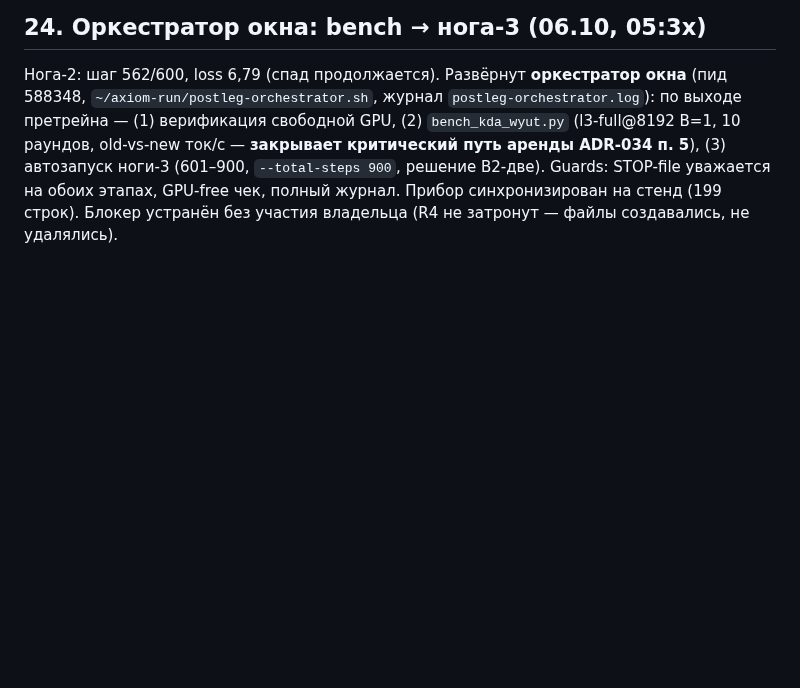
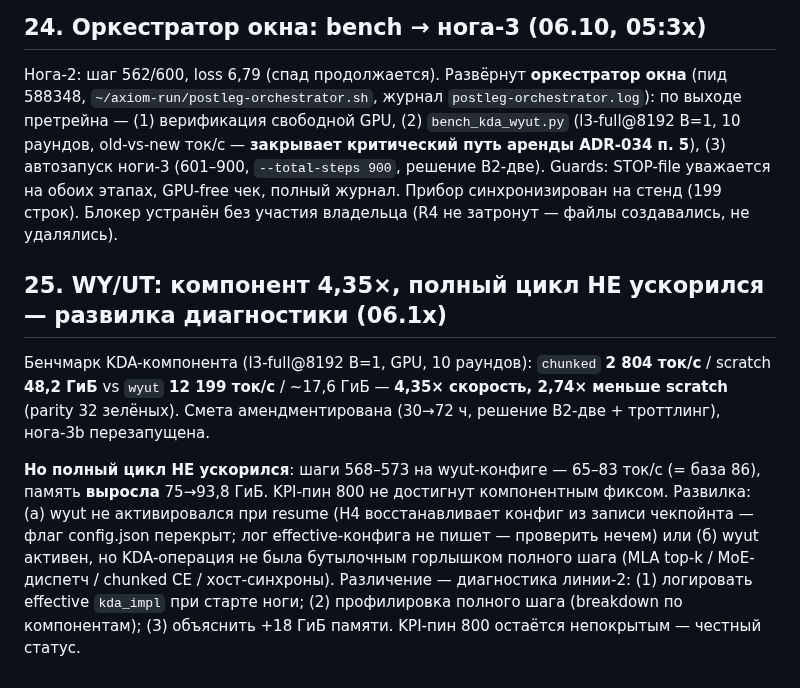
Before and after one commit to romannekrasovaillm/axiom, a Markdown page: docs/RESULTS-2026-10-05.ru.md, the part around the change. Drawn GitHub-style; blank space fills up the shorter version.

Commit message:
docs(results): WY/UT компонент 4,35×/память 2,74× (bench), но полный цикл без ускорения (75-83 ток/с) — развилка диагностики (H4 config restore vs другой бутылочный горлышко), память +18 ГиБ; передача линии-2; KPI 800 честно не покрыт

```diff
--- a/docs/RESULTS-2026-10-05.ru.md
+++ b/docs/RESULTS-2026-10-05.ru.md
@@ -164,3 +164,9 @@ Watcher платформы жив (pid 360924, bash-петля: `docker start ll
 ## 24. Оркестратор окна: bench → нога-3 (06.10, 05:3x)
 
 Нога-2: шаг 562/600, loss 6,79 (спад продолжается). Развёрнут **оркестратор окна** (пид 588348, `~/axiom-run/postleg-orchestrator.sh`, журнал `postleg-orchestrator.log`): по выходе претрейна — (1) верификация свободной GPU, (2) `bench_kda_wyut.py` (l3-full@8192 B=1, 10 раундов, old-vs-new ток/с — **закрывает критический путь аренды ADR-034 п. 5**), (3) автозапуск ноги-3 (601–900, `--total-steps 900`, решение В2-две). Guards: STOP-file уважается на обоих этапах, GPU-free чек, полный журнал. Прибор синхронизирован на стенд (199 строк). Блокер устранён без участия владельца (R4 не затронут — файлы создавались, не удалялись).
+
+## 25. WY/UT: компонент 4,35×, полный цикл НЕ ускорился — развилка диагностики (06.1x)
+
+Бенчмарк KDA-компонента (l3-full@8192 B=1, GPU, 10 раундов): `chunked` **2 804 ток/с** / scratch **48,2 ГиБ** vs `wyut` **12 199 ток/с** / ~17,6 ГиБ — **4,35× скорость, 2,74× меньше scratch** (parity 32 зелёных). Смета амендментирована (30→72 ч, решение В2-две + троттлинг), нога-3b перезапущена.
+
+**Но полный цикл НЕ ускорился**: шаги 568–573 на wyut-конфиге — 65–83 ток/с (= база 86), память **выросла** 75→93,8 ГиБ. KPI-пин 800 не достигнут компонентным фиксом. Развилка: (а) wyut не активировался при resume (H4 восстанавливает конфиг из записи чекпойнта — флаг config.json перекрыт; лог effective-конфига не пишет — проверить нечем) или (б) wyut активен, но KDA-операция не была бутылочным горлышком полного шага (MLA top-k / MoE-диспетч / chunked CE / хост-синхроны). Различение — диагностика линии-2: (1) логировать effective `kda_impl` при старте ноги; (2) профилировка полного шага (breakdown по компонентам); (3) объяснить +18 ГиБ памяти. KPI-пин 800 остаётся непокрытым — честный статус.
```
